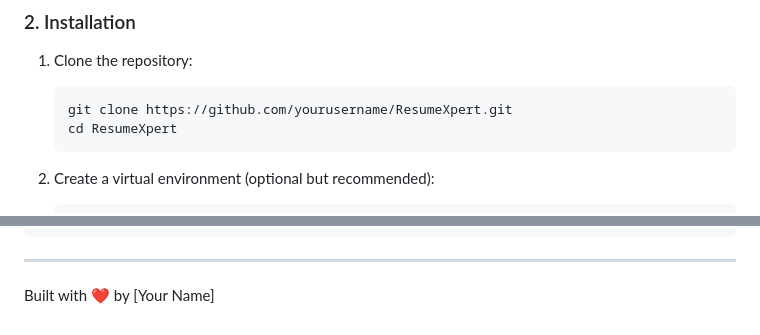
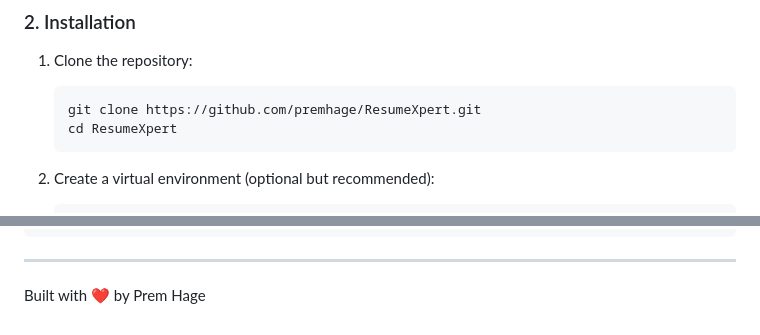
Before and after one commit to premhage/resumexpert, a Markdown page: README.md, 2 parts joined by grey strips. GitHub-like rendering.

````diff
--- a/README.md
+++ b/README.md
@@ -30,7 +30,7 @@ ResumeXpert is an intelligent career guidance system that uses NLP and Machine L
 
 1.  Clone the repository:
     ```bash
-    git clone https://github.com/yourusername/ResumeXpert.git
+    git clone https://github.com/premhage/ResumeXpert.git
     cd ResumeXpert
     ```
 
@@ -106,4 +106,4 @@ ResumeXpert/
 ```
 
 ---
-Built with ❤️ by [Your Name]
+Built with ❤️ by Prem Hage
````
